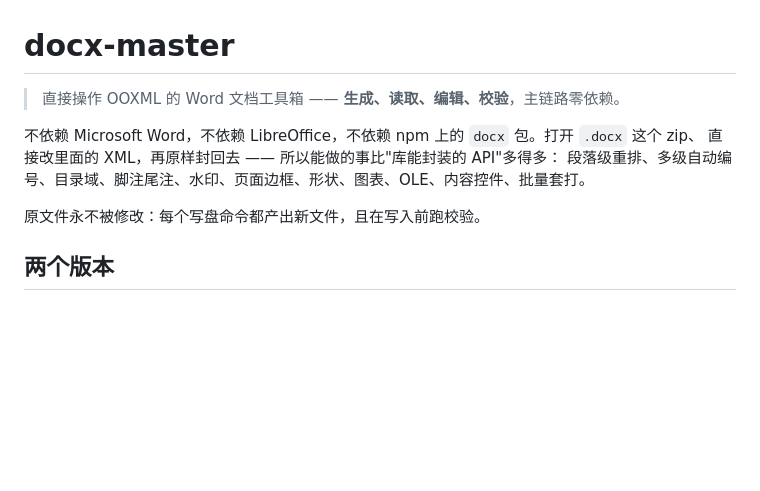
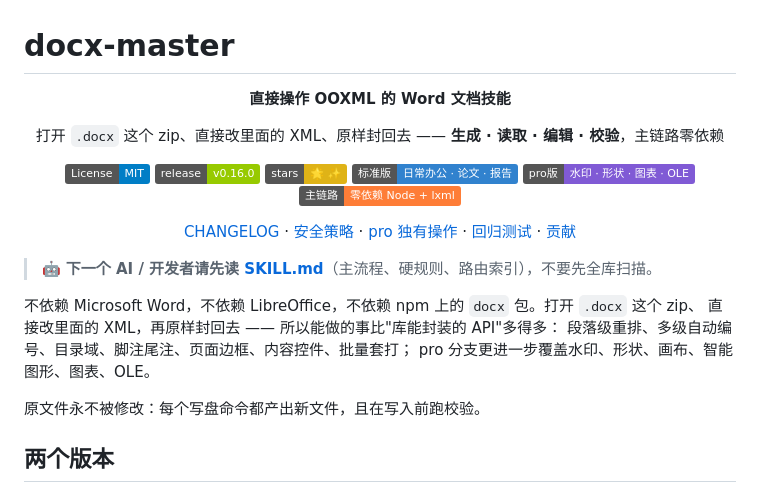
Before and after one commit to Zok66/docx-master, a Markdown page: README.md, the part around the change. GitHub-like rendering; badges without logos; blank space fills up the shorter version.

Commit message:
docs: README 头部新增徽章行 + 快捷链接行 + AI 入口提示（对齐 DSHA 风格）

```diff
--- a/README.md
+++ b/README.md
@@ -1,10 +1,28 @@
 # docx-master
 
-> 直接操作 OOXML 的 Word 文档工具箱 —— **生成、读取、编辑、校验**，主链路零依赖。
+<div align="center">
+
+**直接操作 OOXML 的 Word 文档技能**
+
+打开 `.docx` 这个 zip、直接改里面的 XML、原样封回去 —— **生成 · 读取 · 编辑 · 校验**，主链路零依赖
+
+![License](https://img.shields.io/badge/License-MIT-blue)
+![release](https://img.shields.io/badge/release-v0.16.0-green)
+![stars](https://img.shields.io/badge/stars-%F0%9F%8C%9F%20%E2%9C%A8-yellow)
+![standard](https://img.shields.io/badge/标准版-日常办公%20·%20论文%20·%20报告-3182ce)
+![pro](https://img.shields.io/badge/pro版-水印%20·%20形状%20·%20图表%20·%20OLE-805ad5)
+![deps](https://img.shields.io/badge/主链路-零依赖%20Node%20%2B%20lxml-orange)
+
+[CHANGELOG](CHANGELOG.md) · [安全策略](SECURITY.md) · [pro 独有操作](references/pro-only-ops.md) · [回归测试](tests/README.md) · [贡献](CONTRIBUTING.md)
+
+</div>
+
+> 🤖 **下一个 AI / 开发者请先读 [SKILL.md](SKILL.md)**（主流程、硬规则、路由索引），不要先全库扫描。
 
 不依赖 Microsoft Word，不依赖 LibreOffice，不依赖 npm 上的 `docx` 包。打开 `.docx` 这个 zip、
 直接改里面的 XML，再原样封回去 —— 所以能做的事比"库能封装的 API"多得多：
-段落级重排、多级自动编号、目录域、脚注尾注、水印、页面边框、形状、图表、OLE、内容控件、批量套打。
+段落级重排、多级自动编号、目录域、脚注尾注、页面边框、内容控件、批量套打；
+pro 分支更进一步覆盖水印、形状、画布、智能图形、图表、OLE。
 
 原文件永不被修改：每个写盘命令都产出新文件，且在写入前跑校验。
 
```
